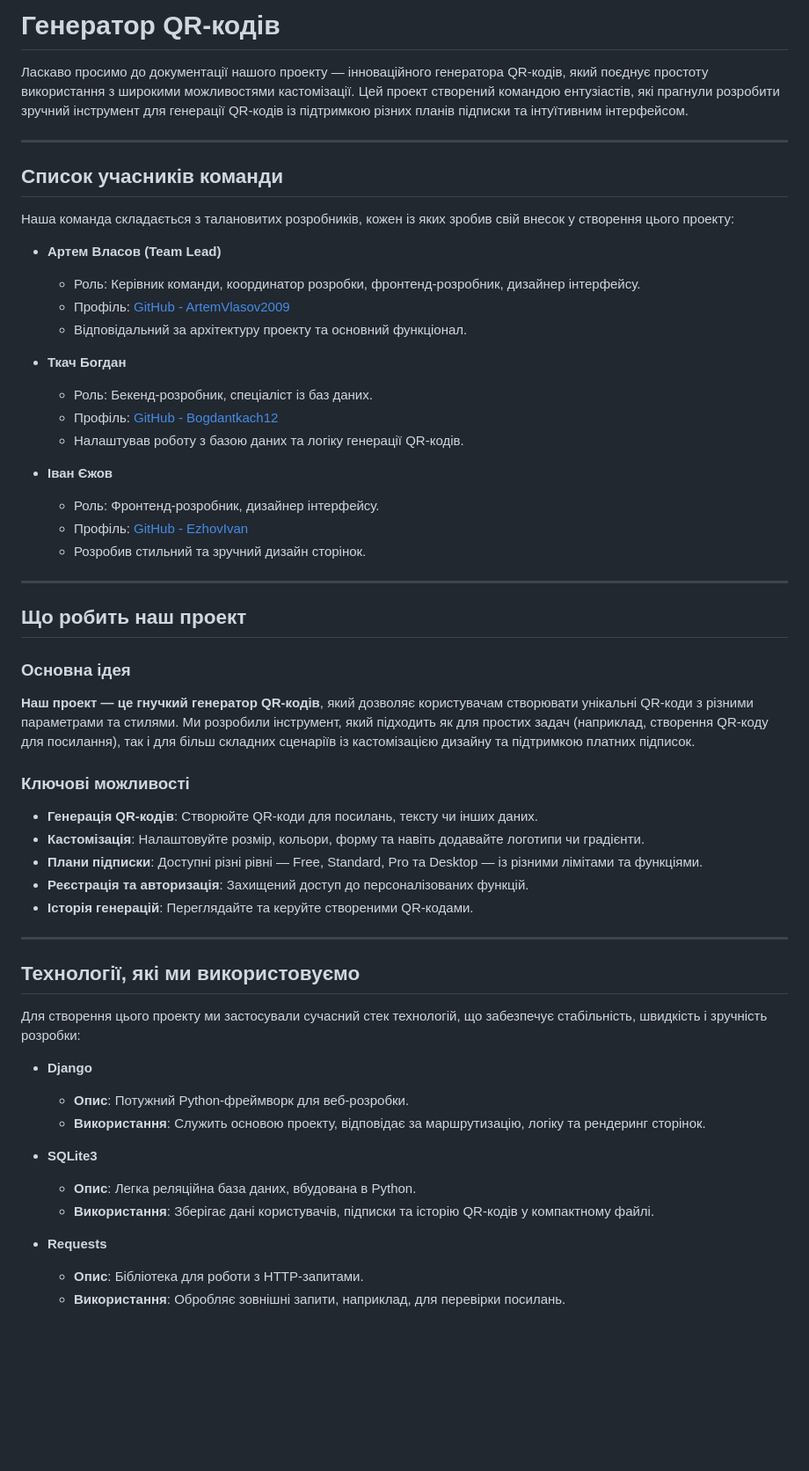
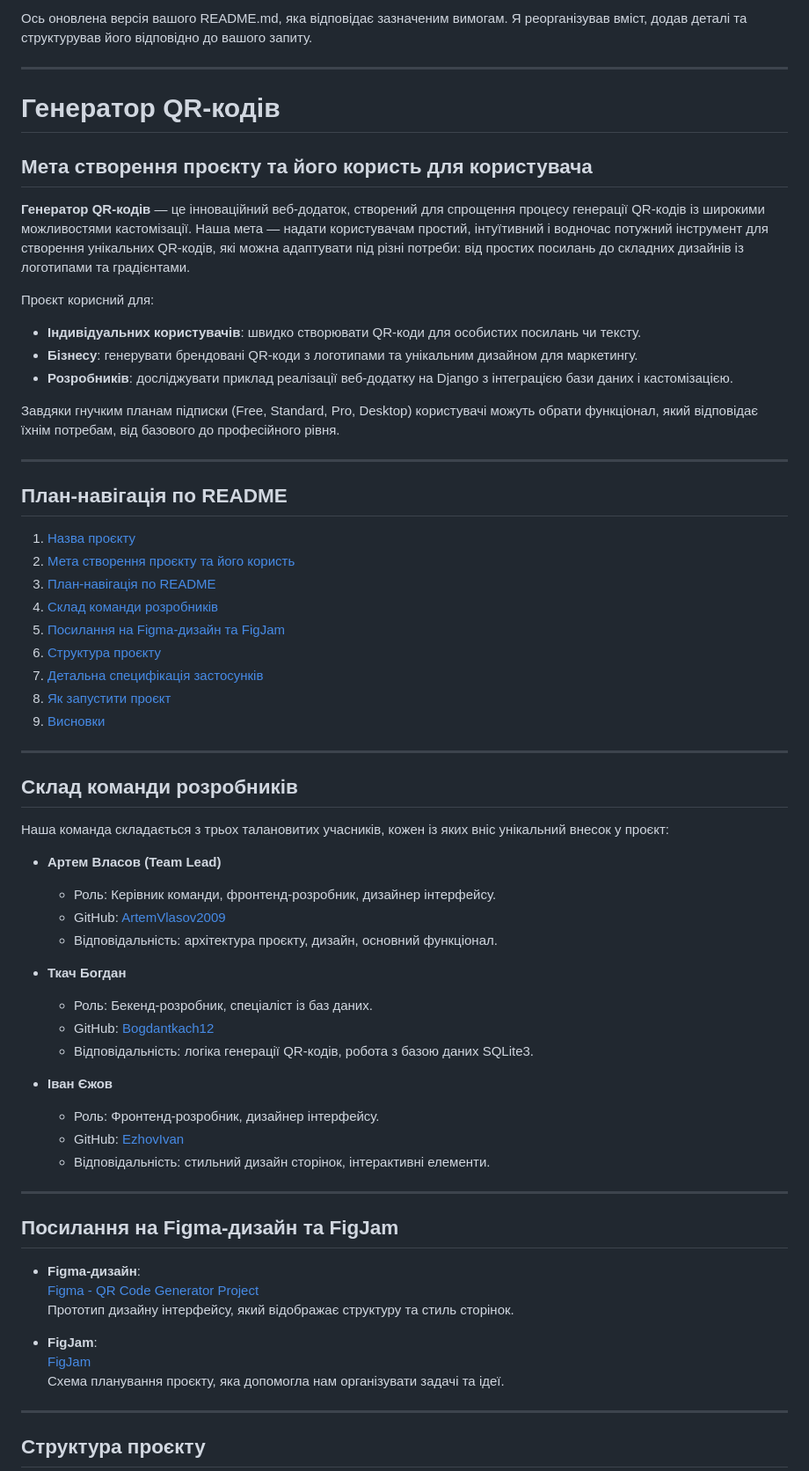
Before and after one commit to ArtemVlasov2009/DJANGO_QRCODE_GENERATOR, a Markdown page: README.md, the part around one of its changes. Shown at 88% size. Rendered like a GitHub page; blank space fills up the shorter version.

```diff
--- a/README.md
+++ b/README.md
@@ -1,59 +1,68 @@
-# Генератор QR-кодів
-
-Ласкаво просимо до документації нашого проекту — інноваційного генератора QR-кодів, який поєднує простоту використання з широкими можливостями кастомізації. Цей проект створений командою ентузіастів, які прагнули розробити зручний інструмент для генерації QR-кодів із підтримкою різних планів підписки та інтуїтивним інтерфейсом.
+Ось оновлена версія вашого README.md, яка відповідає зазначеним вимогам. Я реорганізував вміст, додав деталі та структурував його відповідно до вашого запиту.
 
 ---
 
-## Список учасників команди
+# Генератор QR-кодів
 
-Наша команда складається з талановитих розробників, кожен із яких зробив свій внесок у створення цього проекту:
+## Мета створення проєкту та його користь для користувача
+
+**Генератор QR-кодів** — це інноваційний веб-додаток, створений для спрощення процесу генерації QR-кодів із широкими можливостями кастомізації. Наша мета — надати користувачам простий, інтуїтивний і водночас потужний інструмент для створення унікальних QR-кодів, які можна адаптувати під різні потреби: від простих посилань до складних дизайнів із логотипами та градієнтами.
+
+Проєкт корисний для:
+- **Індивідуальних користувачів**: швидко створювати QR-коди для особистих посилань чи тексту.
+- **Бізнесу**: генерувати брендовані QR-коди з логотипами та унікальним дизайном для маркетингу.
+- **Розробників**: досліджувати приклад реалізації веб-додатку на Django з інтеграцією бази даних і кастомізацією.
+
+Завдяки гнучким планам підписки (Free, Standard, Pro, Desktop) користувачі можуть обрати функціонал, який відповідає їхнім потребам, від базового до професійного рівня.
+
+---
+
+## План-навігація по README
+
+1. [Назва проєкту](#генератор-qr-кодів)
+2. [Мета створення проєкту та його користь](#мета-створення-проєкту-та-його-користь-для-користувача)
+3. [План-навігація по README](#план-навігація-по-readme)
+4. [Склад команди розробників](#склад-команди-розробників)
+5. [Посилання на Figma-дизайн та FigJam](#посилання-на-figma-дизайн-та-figjam)
+6. [Структура проєкту](#структура-проєкту)
+7. [Детальна специфікація застосунків](#детальна-специфікація-застосунків)
+8. [Як запустити проєкт](#як-запустити-проєкт)
+9. [Висновки](#висновки)
+
+---
+
+## Склад команди розробників
+
+Наша команда складається з трьох талановитих учасників, кожен із яких вніс унікальний внесок у проєкт:
 
 - **Артем Власов (Team Lead)**
-  - Роль: Керівник команди, координатор розробки, фронтенд-розробник, дизайнер інтерфейсу.
-  - Профіль: [GitHub - ArtemVlasov2009](https://github.com/ArtemVlasov2009)
-  - Відповідальний за архітектуру проекту та основний функціонал.
+  - Роль: Керівник команди, фронтенд-розробник, дизайнер інтерфейсу.
+  - GitHub: [ArtemVlasov2009](https://github.com/ArtemVlasov2009)
+  - Відповідальність: архітектура проєкту, дизайн, основний функціонал.
 
 - **Ткач Богдан**
   - Роль: Бекенд-розробник, спеціаліст із баз даних.
-  - Профіль: [GitHub - Bogdantkach12](https://github.com/Bogdantkach12)
-  - Налаштував роботу з базою даних та логіку генерації QR-кодів.
+  - GitHub: [Bogdantkach12](https://github.com/Bogdantkach12)
+  - Відповідальність: логіка генерації QR-кодів, робота з базою даних SQLite3.
 
 - **Іван Єжов**
   - Роль: Фронтенд-розробник, дизайнер інтерфейсу.
-  - Профіль: [GitHub - EzhovIvan](https://github.com/EzhovIvan)
-  - Розробив стильний та зручний дизайн сторінок.
+  - GitHub: [EzhovIvan](https://github.com/EzhovIvan)
+  - Відповідальність: стильний дизайн сторінок, інтерактивні елементи.
 
 ---
 
-## Що робить наш проект
+## Посилання на Figma-дизайн та FigJam
 
-### Основна ідея
+- **Figma-дизайн**:
+  [Figma - QR Code Generator Project](https://www.figma.com/design/DdHVri8QFYcHu0aAtPD0YH/QR-Code-Generator-Project?node-id=223-92&t=ud8Q13eHWrrlpWDk-0)
+  Прототип дизайну інтерфейсу, який відображає структуру та стиль сторінок.
 
-**Наш проект — це гнучкий генератор QR-кодів**, який дозволяє користувачам створювати унікальні QR-коди з різними параметрами та стилями. Ми розробили інструмент, який підходить як для простих задач (наприклад, створення QR-коду для посилання), так і для більш складних сценаріїв із кастомізацією дизайну та підтримкою платних підписок.
-
-### Ключові можливості
-
-- **Генерація QR-кодів**: Створюйте QR-коди для посилань, тексту чи інших даних.
-- **Кастомізація**: Налаштовуйте розмір, кольори, форму та навіть додавайте логотипи чи градієнти.
-- **Плани підписки**: Доступні різні рівні — Free, Standard, Pro та Desktop — із різними лімітами та функціями.
-- **Реєстрація та авторизація**: Захищений доступ до персоналізованих функцій.
-- **Історія генерацій**: Переглядайте та керуйте створеними QR-кодами.
+- **FigJam**:
+  [FigJam](https://raw.githubusercontent.com/ArtemVlasov2009/DJANGO_QRCODE_GENERATOR/main/img_figjam/FigJam.png)
+  Схема планування проєкту, яка допомогла нам організувати задачі та ідеї.
 
 ---
 
-## Технології, які ми використовуємо
+## Структура проєкту
 
-Для створення цього проекту ми застосували сучасний стек технологій, що забезпечує стабільність, швидкість і зручність розробки:
-
-- **Django**
-  - **Опис**: Потужний Python-фреймворк для веб-розробки.
-  - **Використання**: Служить основою проекту, відповідає за маршрутизацію, логіку та рендеринг сторінок.
-
-- **SQLite3**
-  - **Опис**: Легка реляційна база даних, вбудована в Python.
-  - **Використання**: Зберігає дані користувачів, підписки та історію QR-кодів у компактному файлі.
-
-- **Requests**
-  - **Опис**: Бібліотека для роботи з HTTP-запитами.
-  - **Використання**: Обробляє зовнішні запити, наприклад, для перевірки посилань.
-
```
Also changed, not shown: other parts of README.md (+267 -361 lines).
